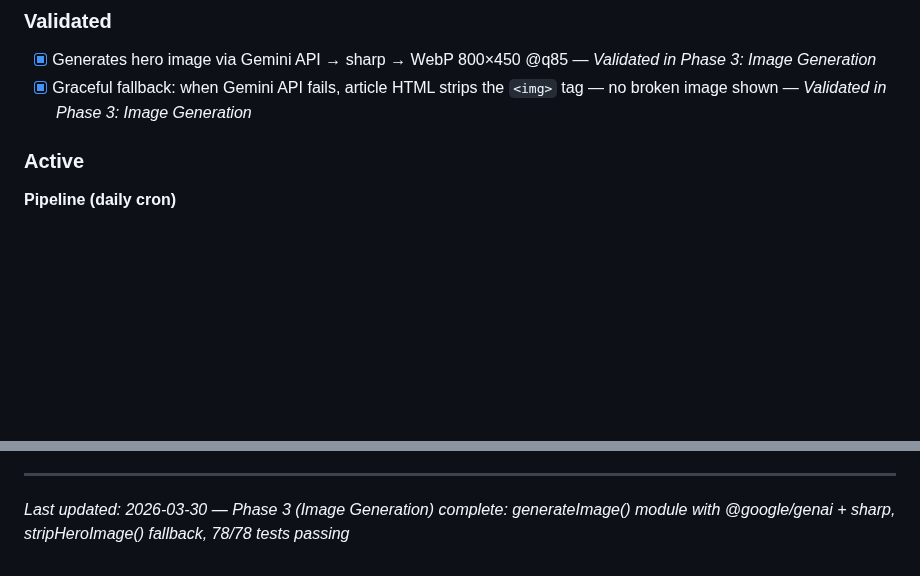
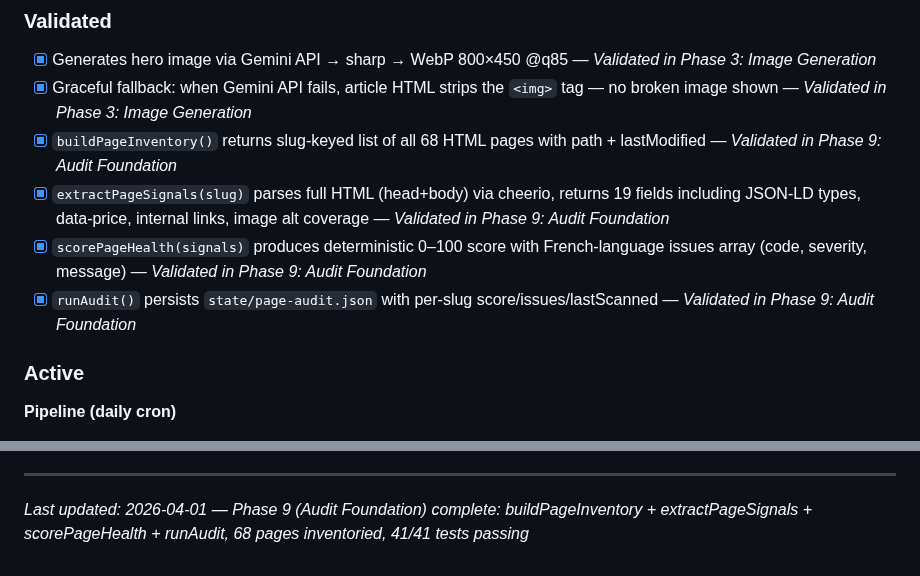
Before and after one commit to lucgeorgesluc-blip/Social-Engine, a Markdown page: .planning/PROJECT.md, 2 parts joined by grey strips. GitHub-like rendering; blank space fills up the shorter version.

Commit message:
docs(phase-09): evolve PROJECT.md after phase completion

```diff
--- a/.planning/PROJECT.md
+++ b/.planning/PROJECT.md
@@ -28,6 +28,10 @@ Corinne approves one article per day from her phone and wakes up to a higher Goo
 
 - [x] Generates hero image via Gemini API → sharp → WebP 800×450 @q85 — *Validated in Phase 3: Image Generation*
 - [x] Graceful fallback: when Gemini API fails, article HTML strips the `<img>` tag — no broken image shown — *Validated in Phase 3: Image Generation*
+- [x] `buildPageInventory()` returns slug-keyed list of all 68 HTML pages with path + lastModified — *Validated in Phase 9: Audit Foundation*
+- [x] `extractPageSignals(slug)` parses full HTML (head+body) via cheerio, returns 19 fields including JSON-LD types, data-price, internal links, image alt coverage — *Validated in Phase 9: Audit Foundation*
+- [x] `scorePageHealth(signals)` produces deterministic 0–100 score with French-language issues array (code, severity, message) — *Validated in Phase 9: Audit Foundation*
+- [x] `runAudit()` persists `state/page-audit.json` with per-slug score/issues/lastScanned — *Validated in Phase 9: Audit Foundation*
 
 ### Active
 
@@ -137,4 +141,4 @@ This document evolves at phase transitions and milestone boundaries.
 4. Update Context with current state
 
 ---
-*Last updated: 2026-03-30 — Phase 3 (Image Generation) complete: generateImage() module with @google/genai + sharp, stripHeroImage() fallback, 78/78 tests passing*
+*Last updated: 2026-04-01 — Phase 9 (Audit Foundation) complete: buildPageInventory + extractPageSignals + scorePageHealth + runAudit, 68 pages inventoried, 41/41 tests passing*
```
